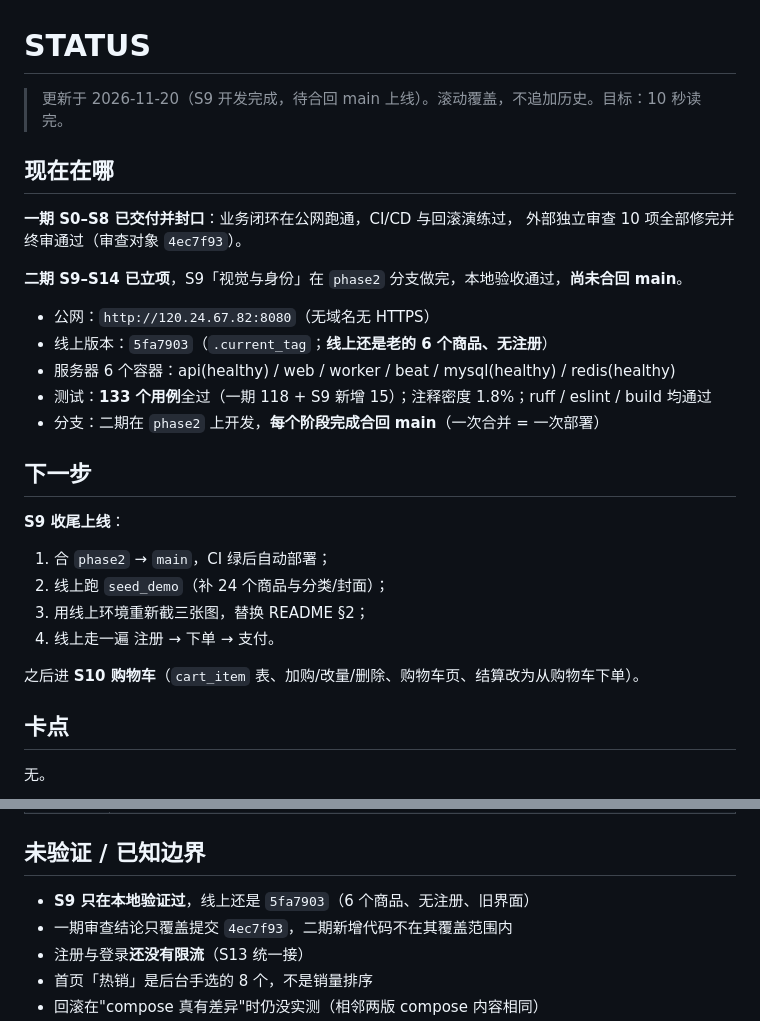
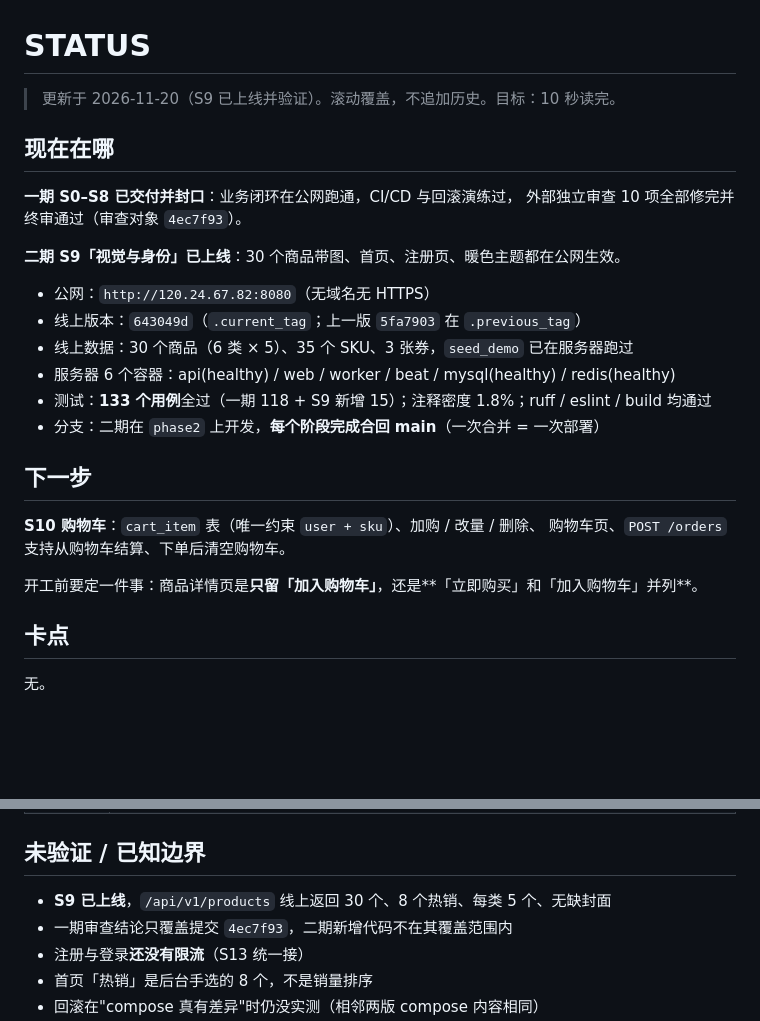
Before and after one commit to ColdZeda/commerce-core, a Markdown page: STATUS.md, 2 parts joined by grey strips. GitHub-like rendering; blank space fills up the shorter version.

```diff
--- a/STATUS.md
+++ b/STATUS.md
@@ -1,30 +1,27 @@
 # STATUS
 
-> 更新于 2026-11-20（S9 开发完成，待合回 main 上线）。滚动覆盖，不追加历史。目标：10 秒读完。
+> 更新于 2026-11-20（S9 已上线并验证）。滚动覆盖，不追加历史。目标：10 秒读完。
 
 ## 现在在哪
 
 **一期 S0–S8 已交付并封口**：业务闭环在公网跑通，CI/CD 与回滚演练过，
 外部独立审查 10 项全部修完并终审通过（审查对象 `4ec7f93`）。
 
-**二期 S9–S14 已立项**，S9「视觉与身份」在 `phase2` 分支做完，本地验收通过，**尚未合回 main**。
+**二期 S9「视觉与身份」已上线**：30 个商品带图、首页、注册页、暖色主题都在公网生效。
 
 - 公网：`http://120.24.67.82:8080`（无域名无 HTTPS）
-- 线上版本：`5fa7903`（`.current_tag`；**线上还是老的 6 个商品、无注册**）
+- 线上版本：`643049d`（`.current_tag`；上一版 `5fa7903` 在 `.previous_tag`）
+- 线上数据：30 个商品（6 类 × 5）、35 个 SKU、3 张券，`seed_demo` 已在服务器跑过
 - 服务器 6 个容器：api(healthy) / web / worker / beat / mysql(healthy) / redis(healthy)
 - 测试：**133 个用例**全过（一期 118 + S9 新增 15）；注释密度 1.8%；ruff / eslint / build 均通过
 - 分支：二期在 `phase2` 上开发，**每个阶段完成合回 main**（一次合并 = 一次部署）
 
 ## 下一步
 
-**S9 收尾上线**：
+**S10 购物车**：`cart_item` 表（唯一约束 `user + sku`）、加购 / 改量 / 删除、
+购物车页、`POST /orders` 支持从购物车结算、下单后清空购物车。
 
-1. 合 `phase2` → `main`，CI 绿后自动部署；
-2. 线上跑 `seed_demo`（补 24 个商品与分类/封面）；
-3. 用线上环境重新截三张图，替换 README §2；
-4. 线上走一遍 注册 → 下单 → 支付。
-
-之后进 **S10 购物车**（`cart_item` 表、加购/改量/删除、购物车页、结算改为从购物车下单）。
+开工前要定一件事：商品详情页是**只留「加入购物车」**，还是**「立即购买」和「加入购物车」并列**。
 
 ## 卡点
 
@@ -49,7 +46,7 @@
 
 ## 未验证 / 已知边界
 
-- **S9 只在本地验证过**，线上还是 `5fa7903`（6 个商品、无注册、旧界面）
+- **S9 已上线**，`/api/v1/products` 线上返回 30 个、8 个热销、每类 5 个、无缺封面
 - 一期审查结论只覆盖提交 `4ec7f93`，二期新增代码不在其覆盖范围内
 - 注册与登录**还没有限流**（S13 统一接）
 - 首页「热销」是后台手选的 8 个，不是销量排序
```
Also changed, not shown: README.md (+1 -1 lines), docs/phases/phase9.md (+16 -1 lines), docs/images/ui-detail.png, docs/images/ui-home.png, docs/images/ui-orders.png, docs/images/ui-products.png.
